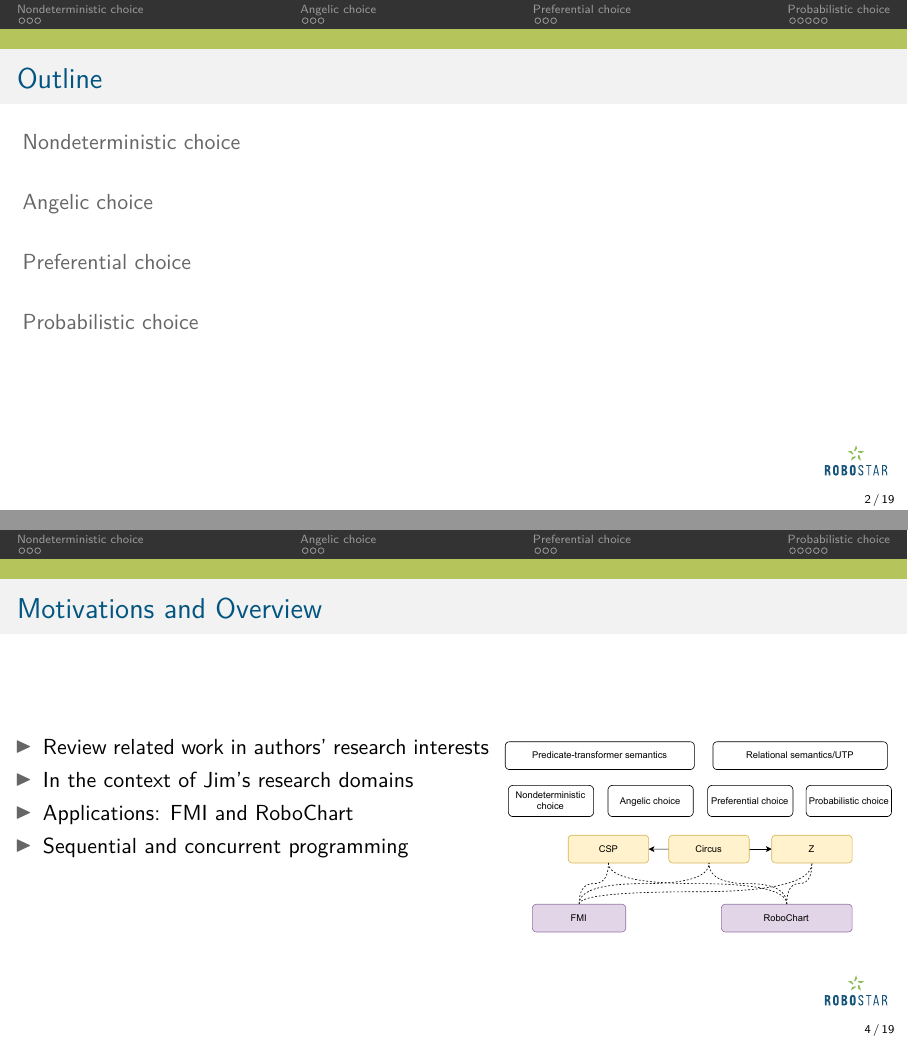
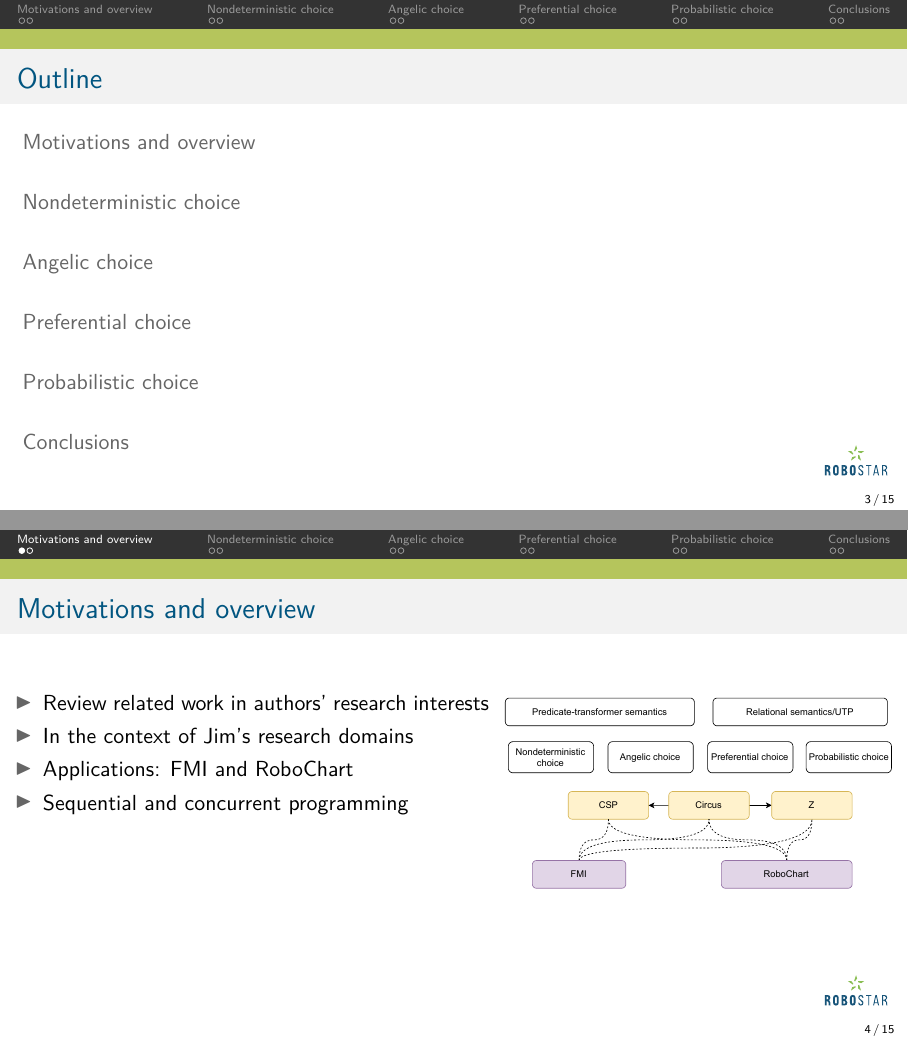
Before and after one commit to RandallYe/JWFS_presentation, LaTeX slides (main.tex): pages 2 and 8 of 45 before the commit and pages 7 and 8 of 41 after it, joined at a grey line. Compiled offline with pdfLaTeX; a missing font is replaced by an installed copy or a similar font; a LaTeX package or settings file that is missing is left out.

Commit message:
Move dedication before outline

```diff
--- a/main.tex
+++ b/main.tex
@@ -146,60 +146,6 @@
 
 \setbeamerfont{footnote}{size=\tiny}
 
-\begin{frame}[fragile]
-    \frametitle{Outline}
-    \setlength{\parskip}{-1ex} %reduce vertical space between entries
-    \begin{minipage}{\textwidth} % use minipage to reduce vertical space between entries
-        \tableofcontents[hideallsubsections]
-    \end{minipage}
-\end{frame}
-
-% TOC
-%\AtBeginSubsection[]
-%\AtBeginSection[]
-%{
-%  \begin{frame}<beamer>
-%    \frametitle{Outline}
-%%    \tableofcontents[currentsection,currentsubsection]
-%    \tableofcontents[currentsection, hideallsubsections]
-%  \end{frame}
-%}
-
-% insert a TOC in the beginning of each section
-\AtBeginSection[]
-{
-    \begin{frame}<beamer>
-        \frametitle{Outline}
-        \setlength{\parskip}{-1ex}
-        \begin{minipage}{\textwidth} % use minipage to reduce vertical space between entries
-            \tableofcontents[
-                currentsection,
-                hideallsubsections,
-            %currentsubsection,
-            %hideothersubsections,
-                sectionstyle=show/shaded, % current section show and other sections shaded
-                subsectionstyle=show/shaded/hide, % current section show, other subsections in this section shaded, subsections in other sections hide
-            ]
-        \end{minipage}
-    \end{frame}
-}
-
-% insert a TOC in the beginning of each subsection
-%    \AtBeginSubsection[]
-%    {
-%        \begin{frame}<beamer>
-%            \frametitle{Outline}
-%            \tableofcontents[
-%        %currentsection,
-%        %currentsubsection,
-%        %hideothersubsections,
-%                sectionstyle=show/shaded, % current section show and other sections shaded
-%                subsectionstyle=show/shaded/hide,  % current section show, other subsections in this section shaded, subsections in other sections hide
-%            ]
-%        \end{frame}
-%    }
-
-
 \begin{frame}{Jim Woodcock}
     \begin{itemize}
         \item This talk is dedicated with affection to Prof. Jim Woodcook on his retirement from University of York.
@@ -254,7 +200,61 @@
 \end{frame}
 
 
-\begin{frame}[c]{Motivations and Overview}
+\begin{frame}[fragile]
+    \frametitle{Outline}
+    \setlength{\parskip}{-1ex} %reduce vertical space between entries
+    \begin{minipage}{\textwidth} % use minipage to reduce vertical space between entries
+        \tableofcontents[hideallsubsections]
+    \end{minipage}
+\end{frame}
+
+% TOC
+%\AtBeginSubsection[]
+%\AtBeginSection[]
+%{
+%  \begin{frame}<beamer>
+%    \frametitle{Outline}
+%%    \tableofcontents[currentsection,currentsubsection]
+%    \tableofcontents[currentsection, hideallsubsections]
+%  \end{frame}
+%}
+
+% insert a TOC in the beginning of each section
+% \AtBeginSection[]
+% {
+%     \begin{frame}<beamer>
+%         \frametitle{Outline}
+%         \setlength{\parskip}{-1ex}
+%         \begin{minipage}{\textwidth} % use minipage to reduce vertical space between entries
+%             \tableofcontents[
+%                 currentsection,
+%                 hideallsubsections,
+%             %currentsubsection,
+%             %hideothersubsections,
+%                 sectionstyle=show/shaded, % current section show and other sections shaded
+%                 subsectionstyle=show/shaded/hide, % current section show, other subsections in this section shaded, subsections in other sections hide
+%             ]
+%         \end{minipage}
+%     \end{frame}
+% }
+
+% insert a TOC in the beginning of each subsection
+%    \AtBeginSubsection[]
+%    {
+%        \begin{frame}<beamer>
+%            \frametitle{Outline}
+%            \tableofcontents[
+%        %currentsection,
+%        %currentsubsection,
+%        %hideothersubsections,
+%                sectionstyle=show/shaded, % current section show and other sections shaded
+%                subsectionstyle=show/shaded/hide,  % current section show, other subsections in this section shaded, subsections in other sections hide
+%            ]
+%        \end{frame}
+%    }
+
+\section{Motivations and overview}
+\begin{frame}{Motivations and overview}
     % more compact and high-level diagram of Fig. 1
     % Applications: FMI, RoboChart
     \begin{columns}%
@@ -715,7 +715,8 @@
 %     }
 % \end{frame}
 
-\begin{frame}{Conclusion}
+\section{Conclusions}
+\begin{frame}{Conclusions}
     \begin{itemize}
         \item
     \end{itemize}
```
